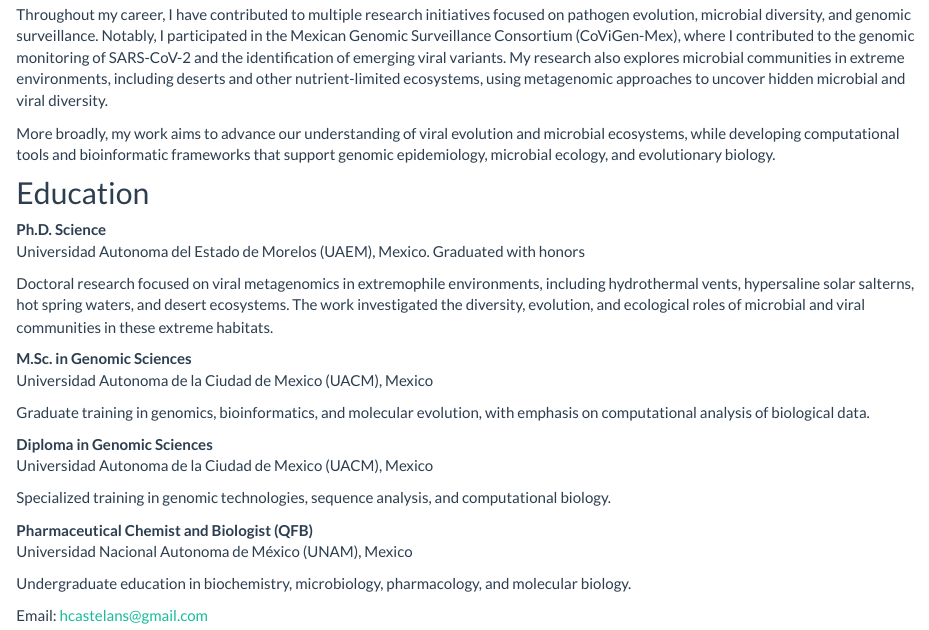
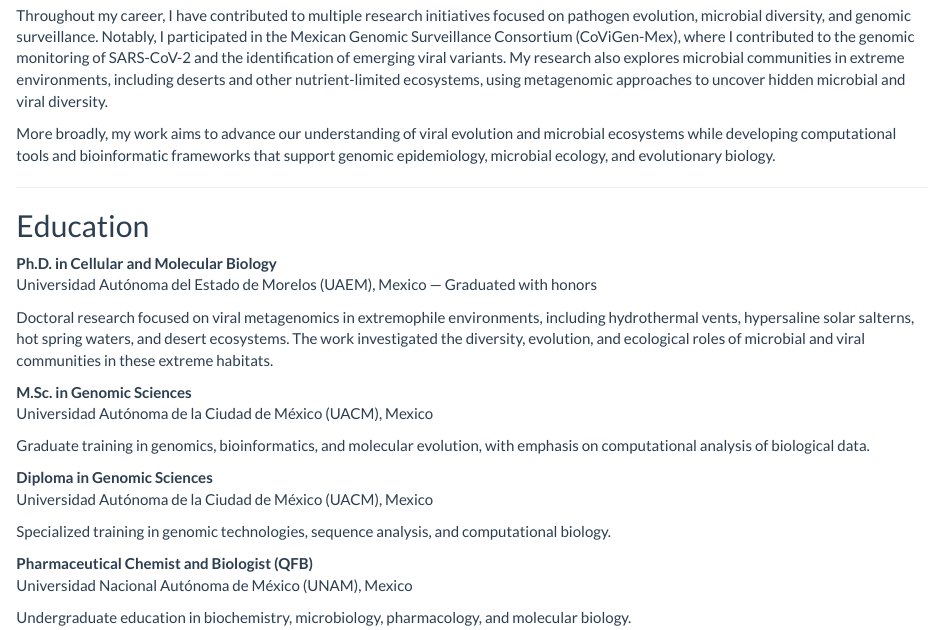
Before and after one commit to hugocastelan/castelan_lab, an R Markdown document (index.Rmd): the page in a window 1100 px wide, from 480 px down before the commit and from 510 px down after it, so that both start at the same text. Rendered offline with R 4.5, knitr and Pandoc, with nearby package versions; a font, style sheet, LaTeX package, included part or bibliography that could not be used is replaced or left out.

Commit message:
rebuild website

```diff
--- a/index.Rmd
+++ b/index.Rmd
@@ -16,30 +19,28 @@ I am currently a Postdoctoral Associate at Western University in Canada, where I
 
 Throughout my career, I have contributed to multiple research initiatives focused on pathogen evolution, microbial diversity, and genomic surveillance. Notably, I participated in the Mexican Genomic Surveillance Consortium (CoViGen-Mex), where I contributed to the genomic monitoring of SARS-CoV-2 and the identification of emerging viral variants. My research also explores microbial communities in extreme environments, including deserts and other nutrient-limited ecosystems, using metagenomic approaches to uncover hidden microbial and viral diversity.
 
-More broadly, my work aims to advance our understanding of viral evolution and microbial ecosystems, while developing computational tools and bioinformatic frameworks that support genomic epidemiology, microbial ecology, and evolutionary biology.
+More broadly, my work aims to advance our understanding of viral evolution and microbial ecosystems while developing computational tools and bioinformatic frameworks that support genomic epidemiology, microbial ecology, and evolutionary biology.
 
+---
 
 ## Education
 
-**Ph.D. Science**
-Universidad Autonoma del Estado de Morelos (UAEM), Mexico. Graduated with honors
+**Ph.D. in Cellular and Molecular Biology**
+Universidad Autónoma del Estado de Morelos (UAEM), Mexico — Graduated with honors
 
 Doctoral research focused on viral metagenomics in extremophile environments, including hydrothermal vents, hypersaline solar salterns, hot spring waters, and desert ecosystems. The work investigated the diversity, evolution, and ecological roles of microbial and viral communities in these extreme habitats.
 
 **M.Sc. in Genomic Sciences**
-Universidad Autonoma de la Ciudad de Mexico (UACM), Mexico
+Universidad Autónoma de la Ciudad de México (UACM), Mexico
 
 Graduate training in genomics, bioinformatics, and molecular evolution, with emphasis on computational analysis of biological data.
 
 **Diploma in Genomic Sciences**
-Universidad Autonoma de la Ciudad de Mexico (UACM), Mexico
+Universidad Autónoma de la Ciudad de México (UACM), Mexico
 
 Specialized training in genomic technologies, sequence analysis, and computational biology.
 
 **Pharmaceutical Chemist and Biologist (QFB)**
-Universidad Nacional Autonoma de México (UNAM), Mexico
+Universidad Nacional Autónoma de México (UNAM), Mexico
 
 Undergraduate education in biochemistry, microbiology, pharmacology, and molecular biology.
-
-
-Email: hcastelans@gmail.com
```
Also changed, not shown: index.html, index.Rmd (14 more changed lines), 2 other files.
